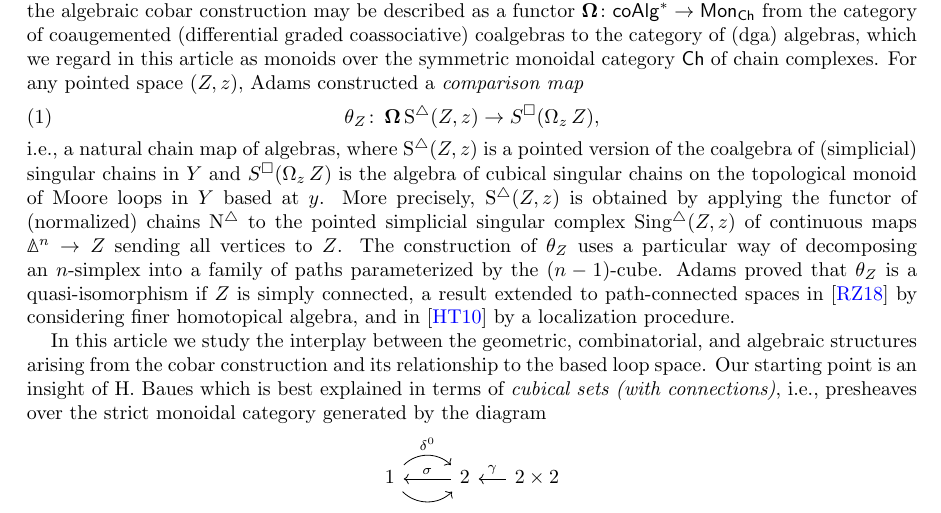
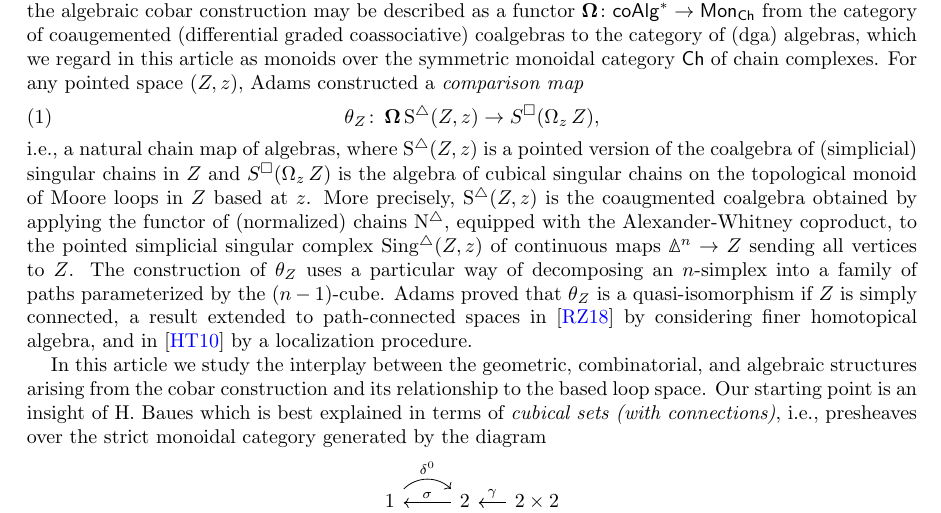
Before and after one commit to ammedmar/cobar, a LaTeX paper (cobar.tex, which reads sec/introduction.tex): part of page 1 of 27, cut so that both start at the same text. Compiled offline with pdfLaTeX.

Commit message:
Updates from Overleaf

```diff
--- a/sec/introduction.tex
+++ b/sec/introduction.tex
@@ -7,8 +7,8 @@ For any pointed space $(Z, z)$, Adams constructed a \textit{comparison map}
 \begin{equation} \label{e:adams map}
 \theta_Z \colon \cobar \sS(Z, z) \to S^{\cube}(\loops_z Z),
 \end{equation}
-i.e., a natural chain map of algebras, where $\sS(Z,z)$ is a pointed version of the coalgebra of (simplicial) singular chains in $Y$ and $S^{\cube}(\loops_zZ)$ is the algebra of cubical singular chains on the topological monoid of Moore loops in $Y$ based at~$y$.
-More precisely, $\sS(Z,z)$ is obtained by applying the functor of (normalized) chains $\schains$ to the pointed simplicial singular complex $\sSing(Z, z)$ of continuous maps $\gsimplex^n \to Z$ sending all vertices to $Z$. The construction of  $\theta_Z$ uses a particular way of decomposing an $n$-simplex into a family of paths parameterized by the $(n-1)$-cube. Adams proved that $\theta_Z$ is a quasi-isomorphism if $Z$ is simply connected, a result extended to path-connected spaces in \cite{rivera2018cubical} by considering finer homotopical algebra, and in \cite{hess2010cobar} by a localization procedure.
+i.e., a natural chain map of algebras, where $\sS(Z,z)$ is a pointed version of the coalgebra of (simplicial) singular chains in $Z$ and $S^{\cube}(\loops_zZ)$ is the algebra of cubical singular chains on the topological monoid of Moore loops in $Z$ based at~$z$.
+More precisely, $\sS(Z,z)$ is the coaugmented coalgebra obtained by applying the functor of (normalized) chains $\schains$, equipped with the Alexander-Whitney coproduct, to the pointed simplicial singular complex $\sSing(Z, z)$ of continuous maps $\gsimplex^n \to Z$ sending all vertices to $Z$. The construction of  $\theta_Z$ uses a particular way of decomposing an $n$-simplex into a family of paths parameterized by the $(n-1)$-cube. Adams proved that $\theta_Z$ is a quasi-isomorphism if $Z$ is simply connected, a result extended to path-connected spaces in \cite{rivera2018cubical} by considering finer homotopical algebra, and in \cite{hess2010cobar} by a localization procedure.
 
 In this article we study the interplay between the geometric, combinatorial, and algebraic structures arising from the cobar construction and its relationship to the based loop space.
 Our starting point is an insight of H.~Baues which is best explained in terms of \textit{cubical sets (with connections)}, i.e., presheaves over the
```
